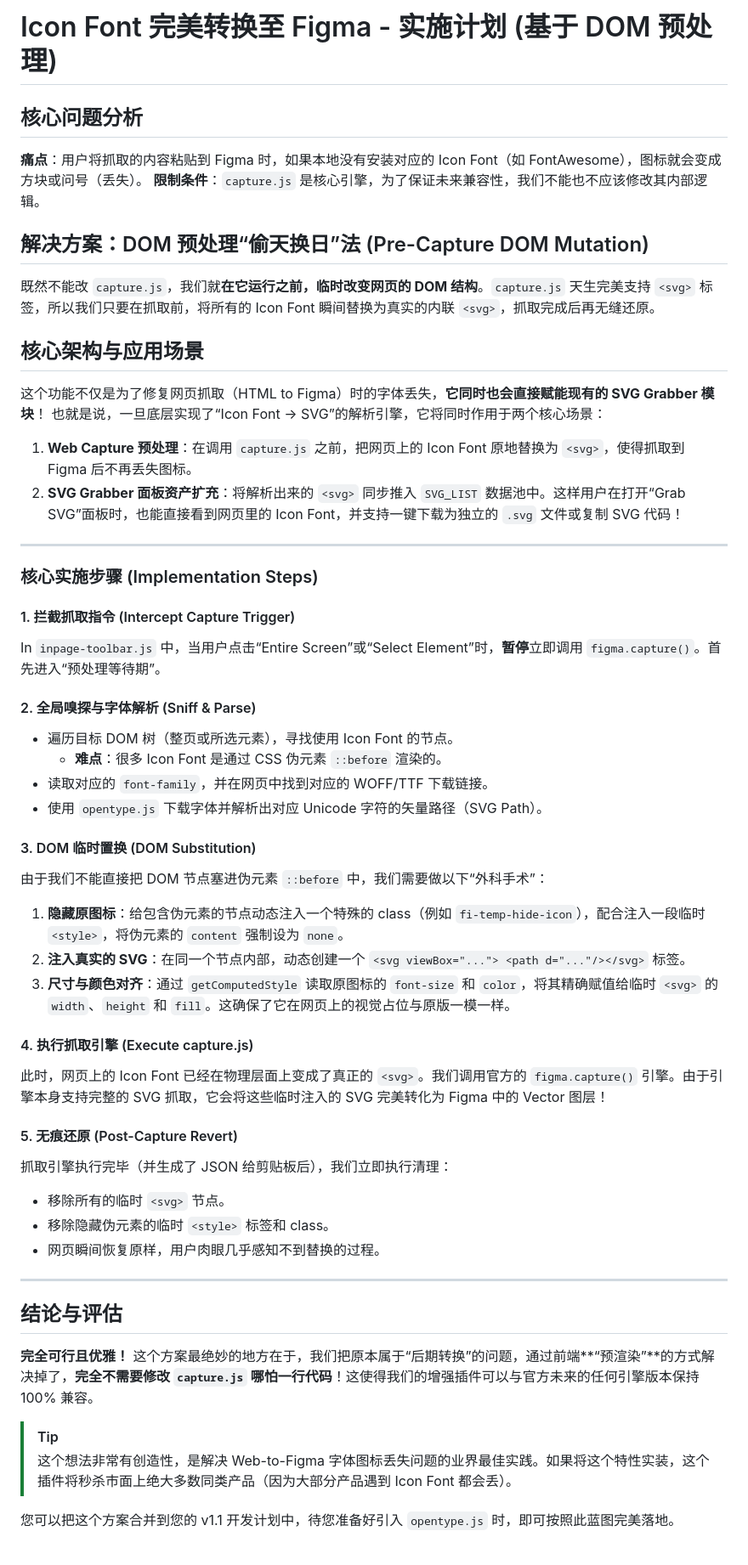
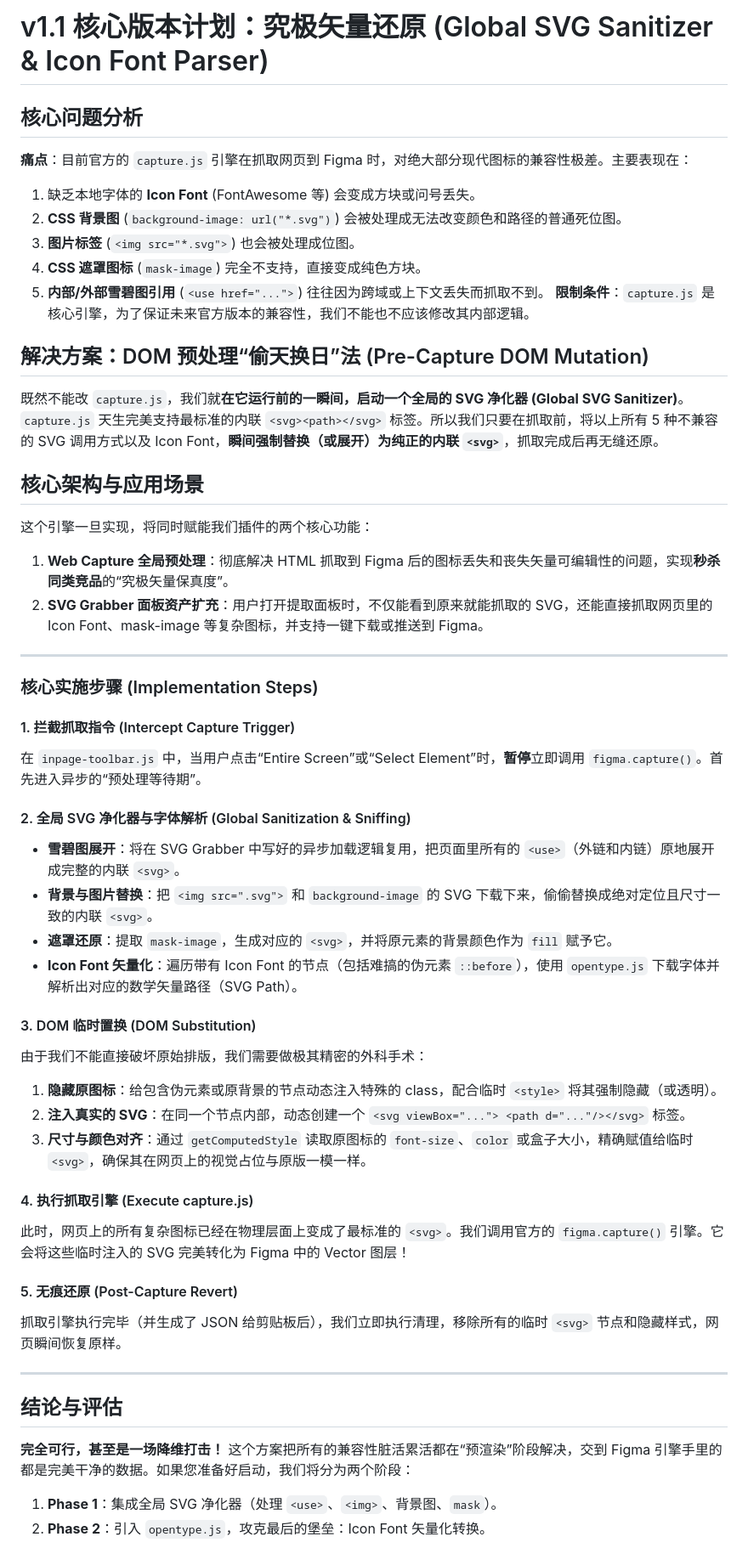
Before and after one commit to amasun/web-to-design-plus, a Markdown page: docs/v1.1-icon-font-plan.md, the part around the change. Shown at 85% size. Rendered like a GitHub page.

Commit message:
docs: update v1.1 plan to include Global SVG Sanitizer

```diff
--- a/docs/v1.1-icon-font-plan.md
+++ b/docs/v1.1-icon-font-plan.md
@@ -1,54 +1,52 @@
-# Icon Font 完美转换至 Figma - 实施计划 (基于 DOM 预处理)
+# v1.1 核心版本计划：究极矢量还原 (Global SVG Sanitizer & Icon Font Parser)
 
 ## 核心问题分析
-**痛点**：用户将抓取的内容粘贴到 Figma 时，如果本地没有安装对应的 Icon Font（如 FontAwesome），图标就会变成方块或问号（丢失）。
-**限制条件**：`capture.js` 是核心引擎，为了保证未来兼容性，我们不能也不应该修改其内部逻辑。
+**痛点**：目前官方的 `capture.js` 引擎在抓取网页到 Figma 时，对绝大部分现代图标的兼容性极差。主要表现在：
+1. 缺乏本地字体的 **Icon Font** (FontAwesome 等) 会变成方块或问号丢失。
+2. **CSS 背景图** (`background-image: url("*.svg")`) 会被处理成无法改变颜色和路径的普通死位图。
+3. **图片标签** (`<img src="*.svg">`) 也会被处理成位图。
+4. **CSS 遮罩图标** (`mask-image`) 完全不支持，直接变成纯色方块。
+5. **内部/外部雪碧图引用** (`<use href="...">`) 往往因为跨域或上下文丢失而抓取不到。
+**限制条件**：`capture.js` 是核心引擎，为了保证未来官方版本的兼容性，我们不能也不应该修改其内部逻辑。
 
 ## 解决方案：DOM 预处理“偷天换日”法 (Pre-Capture DOM Mutation)
-既然不能改 `capture.js`，我们就**在它运行之前，临时改变网页的 DOM 结构**。`capture.js` 天生完美支持 `<svg>` 标签，所以我们只要在抓取前，将所有的 Icon Font 瞬间替换为真实的内联 `<svg>`，抓取完成后再无缝还原。
+既然不能改 `capture.js`，我们就**在它运行前的一瞬间，启动一个全局的 SVG 净化器 (Global SVG Sanitizer)**。
+`capture.js` 天生完美支持最标准的内联 `<svg><path></svg>` 标签。所以我们只要在抓取前，将以上所有 5 种不兼容的 SVG 调用方式以及 Icon Font，**瞬间强制替换（或展开）为纯正的内联 `<svg>`**，抓取完成后再无缝还原。
 
 ## 核心架构与应用场景
-这个功能不仅是为了修复网页抓取（HTML to Figma）时的字体丢失，**它同时也会直接赋能现有的 SVG Grabber 模块**！
-也就是说，一旦底层实现了“Icon Font -> SVG”的解析引擎，它将同时作用于两个核心场景：
-1. **Web Capture 预处理**：在调用 `capture.js` 之前，把网页上的 Icon Font 原地替换为 `<svg>`，使得抓取到 Figma 后不再丢失图标。
-2. **SVG Grabber 面板资产扩充**：将解析出来的 `<svg>` 同步推入 `SVG_LIST` 数据池中。这样用户在打开“Grab SVG”面板时，也能直接看到网页里的 Icon Font，并支持一键下载为独立的 `.svg` 文件或复制 SVG 代码！
+这个引擎一旦实现，将同时赋能我们插件的两个核心功能：
+1. **Web Capture 全局预处理**：彻底解决 HTML 抓取到 Figma 后的图标丢失和丧失矢量可编辑性的问题，实现**秒杀同类竞品**的“究极矢量保真度”。
+2. **SVG Grabber 面板资产扩充**：用户打开提取面板时，不仅能看到原来就能抓取的 SVG，还能直接抓取网页里的 Icon Font、mask-image 等复杂图标，并支持一键下载或推送到 Figma。
 
 ---
 
 ### 核心实施步骤 (Implementation Steps)
 
 #### 1. 拦截抓取指令 (Intercept Capture Trigger)
-In `inpage-toolbar.js` 中，当用户点击“Entire Screen”或“Select Element”时，**暂停**立即调用 `figma.capture()`。首先进入“预处理等待期”。
+在 `inpage-toolbar.js` 中，当用户点击“Entire Screen”或“Select Element”时，**暂停**立即调用 `figma.capture()`。首先进入异步的“预处理等待期”。
 
-#### 2. 全局嗅探与字体解析 (Sniff & Parse)
-* 遍历目标 DOM 树（整页或所选元素），寻找使用 Icon Font 的节点。
-  * **难点**：很多 Icon Font 是通过 CSS 伪元素 `::before` 渲染的。
-* 读取对应的 `font-family`，并在网页中找到对应的 WOFF/TTF 下载链接。
-* 使用 `opentype.js` 下载字体并解析出对应 Unicode 字符的矢量路径（SVG Path）。
+#### 2. 全局 SVG 净化器与字体解析 (Global Sanitization & Sniffing)
+* **雪碧图展开**：将在 SVG Grabber 中写好的异步加载逻辑复用，把页面里所有的 `<use>`（外链和内链）原地展开成完整的内联 `<svg>`。
+* **背景与图片替换**：把 `<img src=".svg">` 和 `background-image` 的 SVG 下载下来，偷偷替换成绝对定位且尺寸一致的内联 `<svg>`。
+* **遮罩还原**：提取 `mask-image`，生成对应的 `<svg>`，并将原元素的背景颜色作为 `fill` 赋予它。
+* **Icon Font 矢量化**：遍历带有 Icon Font 的节点（包括难搞的伪元素 `::before`），使用 `opentype.js` 下载字体并解析出对应的数学矢量路径（SVG Path）。
 
 #### 3. DOM 临时置换 (DOM Substitution)
-由于我们不能直接把 DOM 节点塞进伪元素 `::before` 中，我们需要做以下“外科手术”：
-1. **隐藏原图标**：给包含伪元素的节点动态注入一个特殊的 class（例如 `fi-temp-hide-icon`），配合注入一段临时 `<style>`，将伪元素的 `content` 强制设为 `none`。
+由于我们不能直接破坏原始排版，我们需要做极其精密的外科手术：
+1. **隐藏原图标**：给包含伪元素或原背景的节点动态注入特殊的 class，配合临时 `<style>` 将其强制隐藏（或透明）。
 2. **注入真实的 SVG**：在同一个节点内部，动态创建一个 `<svg viewBox="..."> <path d="..."/></svg>` 标签。
-3. **尺寸与颜色对齐**：通过 `getComputedStyle` 读取原图标的 `font-size` 和 `color`，将其精确赋值给临时 `<svg>` 的 `width`、`height` 和 `fill`。这确保了它在网页上的视觉占位与原版一模一样。
+3. **尺寸与颜色对齐**：通过 `getComputedStyle` 读取原图标的 `font-size`、`color` 或盒子大小，精确赋值给临时 `<svg>`，确保其在网页上的视觉占位与原版一模一样。
 
 #### 4. 执行抓取引擎 (Execute capture.js)
-此时，网页上的 Icon Font 已经在物理层面上变成了真正的 `<svg>`。我们调用官方的 `figma.capture()` 引擎。由于引擎本身支持完整的 SVG 抓取，它会将这些临时注入的 SVG 完美转化为 Figma 中的 Vector 图层！
+此时，网页上的所有复杂图标已经在物理层面上变成了最标准的 `<svg>`。我们调用官方的 `figma.capture()` 引擎。它会将这些临时注入的 SVG 完美转化为 Figma 中的 Vector 图层！
 
 #### 5. 无痕还原 (Post-Capture Revert)
-抓取引擎执行完毕（并生成了 JSON 给剪贴板后），我们立即执行清理：
-* 移除所有的临时 `<svg>` 节点。
-* 移除隐藏伪元素的临时 `<style>` 标签和 class。
-* 网页瞬间恢复原样，用户肉眼几乎感知不到替换的过程。
+抓取引擎执行完毕（并生成了 JSON 给剪贴板后），我们立即执行清理，移除所有的临时 `<svg>` 节点和隐藏样式，网页瞬间恢复原样。
 
 ---
 
 ## 结论与评估
-
-**完全可行且优雅！**
-这个方案最绝妙的地方在于，我们把原本属于“后期转换”的问题，通过前端**“预渲染”**的方式解决掉了，**完全不需要修改 `capture.js` 哪怕一行代码**！这使得我们的增强插件可以与官方未来的任何引擎版本保持 100% 兼容。
-
-> [!TIP]
-> 这个想法非常有创造性，是解决 Web-to-Figma 字体图标丢失问题的业界最佳实践。如果将这个特性实装，这个插件将秒杀市面上绝大多数同类产品（因为大部分产品遇到 Icon Font 都会丢）。
-
-您可以把这个方案合并到您的 v1.1 开发计划中，待您准备好引入 `opentype.js` 时，即可按照此蓝图完美落地。
+**完全可行，甚至是一场降维打击！**
+这个方案把所有的兼容性脏活累活都在“预渲染”阶段解决，交到 Figma 引擎手里的都是完美干净的数据。如果您准备好启动，我们将分为两个阶段：
+1. **Phase 1**：集成全局 SVG 净化器（处理 `<use>`、`<img>`、背景图、`mask`）。
+2. **Phase 2**：引入 `opentype.js`，攻克最后的堡垒：Icon Font 矢量化转换。
```
